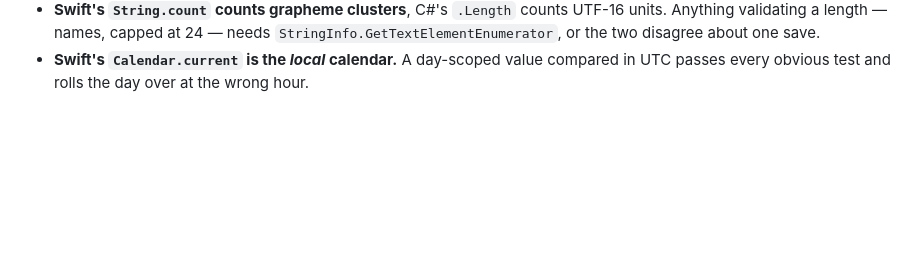
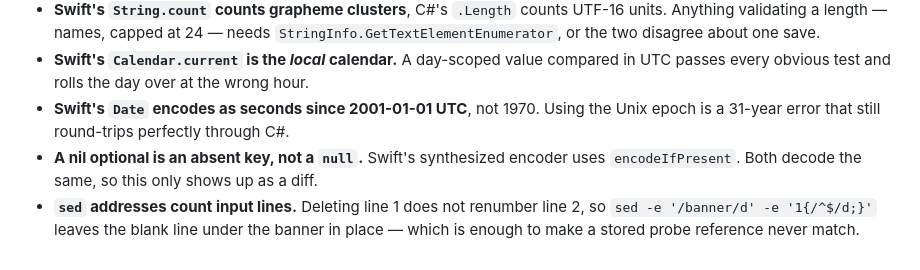
Before and after one commit to Bingeljell/worklings, a Markdown page: docs/engineering/godot-port-status.md, the part around one of its changes. Rendered like a GitHub page; blank space fills up the shorter version.

```diff
--- a/docs/engineering/godot-port-status.md
+++ b/docs/engineering/godot-port-status.md
@@ -276,3 +336,10 @@ platform.
 - **Swift's `Calendar.current` is the *local* calendar.** A day-scoped value
   compared in UTC passes every obvious test and rolls the day over at the wrong
   hour.
+- **Swift's `Date` encodes as seconds since 2001-01-01 UTC**, not 1970. Using the
+  Unix epoch is a 31-year error that still round-trips perfectly through C#.
+- **A nil optional is an absent key, not a `null`.** Swift's synthesized encoder
+  uses `encodeIfPresent`. Both decode the same, so this only shows up as a diff.
+- **`sed` addresses count input lines.** Deleting line 1 does not renumber line 2,
+  so `sed -e '/banner/d' -e '1{/^$/d;}'` leaves the blank line under the banner in
+  place — which is enough to make a stored probe reference never match.
```
Also changed, not shown: other parts of docs/engineering/godot-port-status.md (+92 -32 lines).
